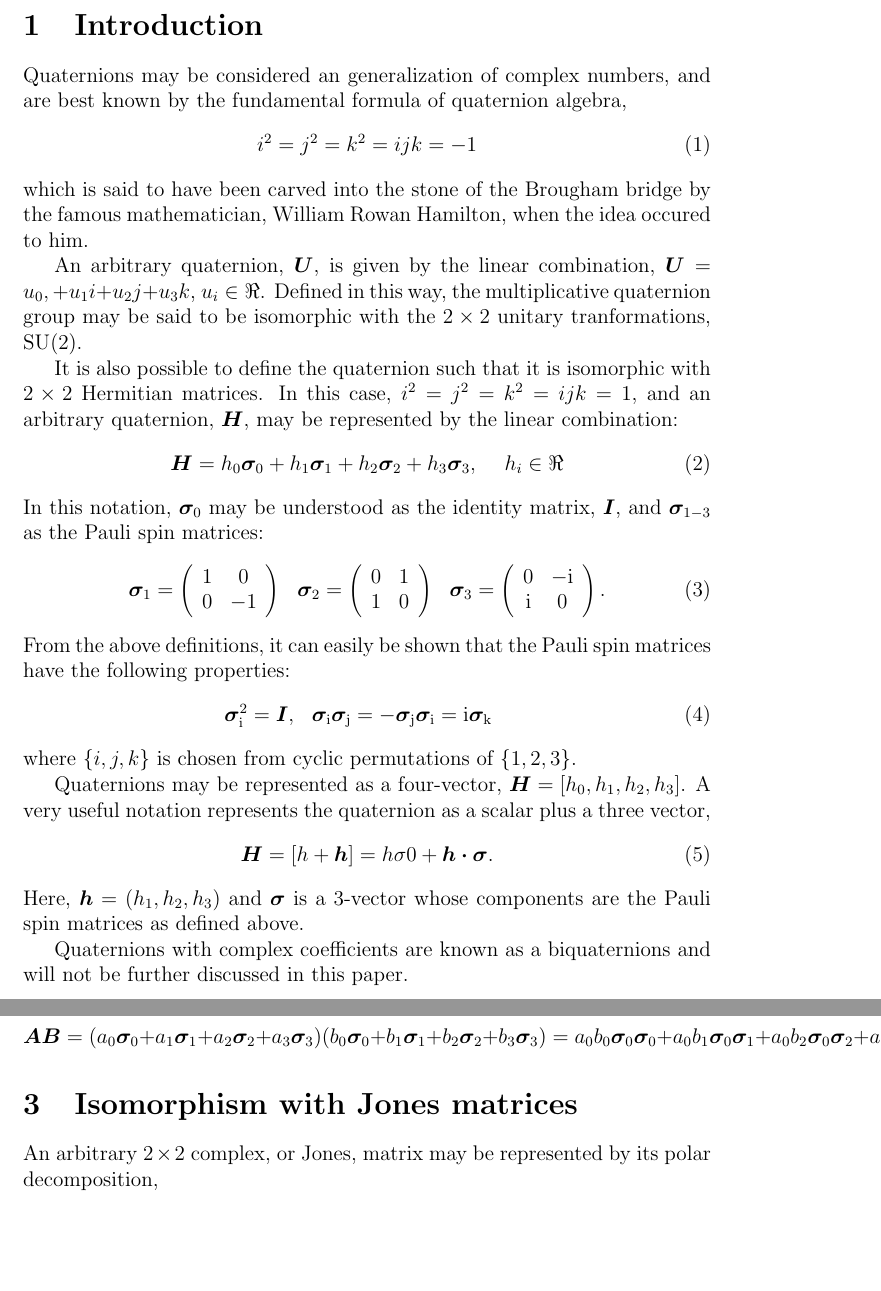
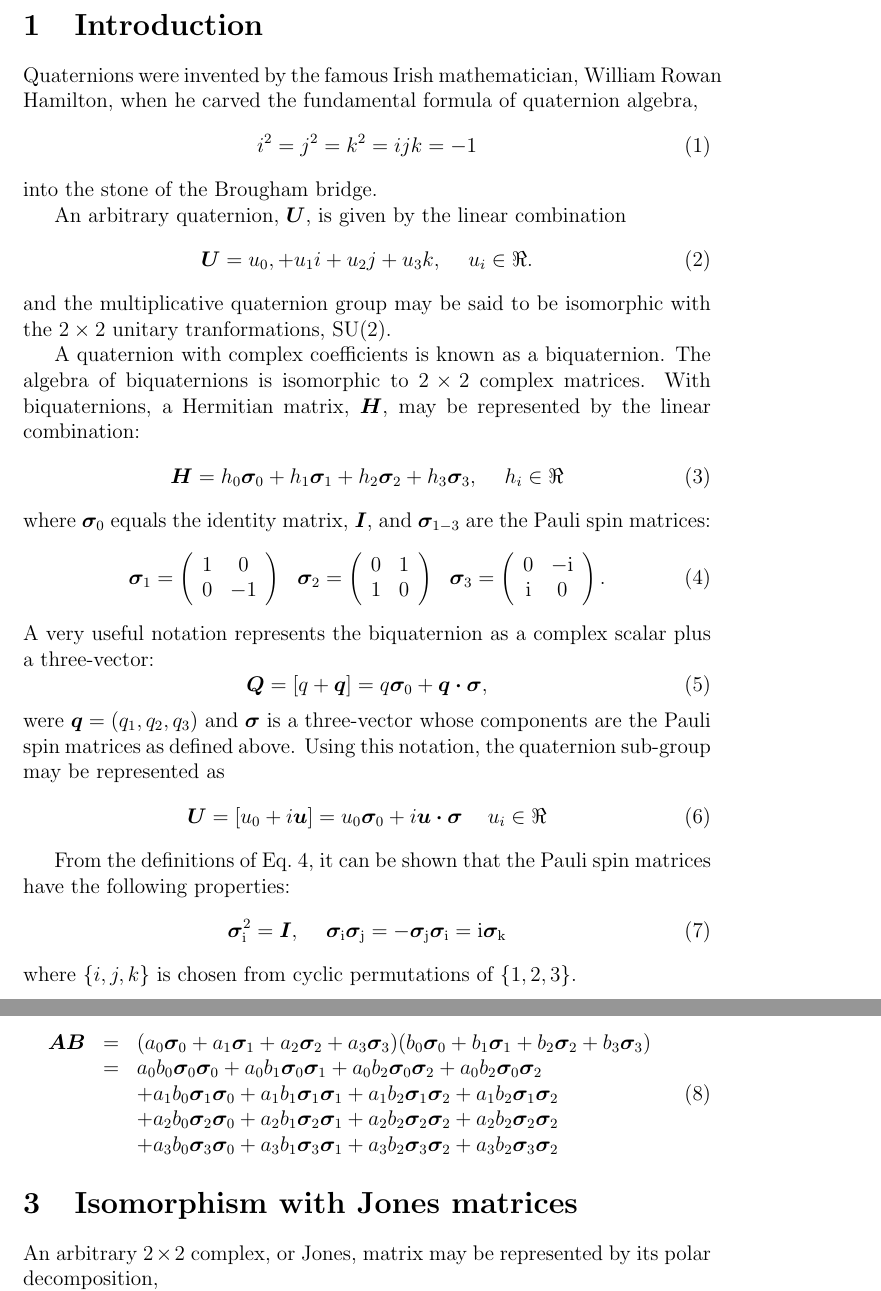
Before and after one commit to rossjjennings/psrchive, a LaTeX document (Util/units/Quaternion.tex): two parts of pages 1 and 2 of 2, joined at a grey line, cut so that both start at the same text, the shorter picture padded with empty space. Compiled offline with pdfLaTeX.

Commit message:
re-working

```diff
--- a/Util/units/Quaternion.tex
+++ b/Util/units/Quaternion.tex
@@ -14,30 +14,31 @@
 
 \section{Introduction}
 
-Quaternions may be considered an generalization of complex numbers,
-and are best known by the fundamental formula of quaternion algebra,
+Quaternions were invented by the famous Irish mathematician, William
+Rowan Hamilton, when he carved the fundamental formula of quaternion
+algebra,
 \begin{equation}
 i^2=j^2=k^2=ijk=-1
 \end{equation}
-which is said to have been carved into the stone of the Brougham
-bridge by the famous mathematician, William Rowan Hamilton, when the
-idea occured to him.
+into the stone of the Brougham bridge.
 
-An arbitrary quaternion, $\bm{U}$, is given by the linear combination,
-$\bm{U}=u_0,+u_1i+u_2j+u_3k$, $u_i\in\Re$.  Defined in this way, the
-multiplicative quaternion group may be said to be isomorphic with the
-$2\times2$ unitary tranformations, SU(2).
+An arbitrary quaternion, $\bm{U}$, is given by the linear combination
+\begin{equation}
+\bm{U}=u_0,+u_1i+u_2j+u_3k, \hspace{5mm} u_i\in\Re.
+\end{equation}
+and the multiplicative quaternion group may be said to be isomorphic with
+the $2\times2$ unitary tranformations, SU(2).
 
-It is also possible to define the quaternion such that it is isomorphic
-with $2\times2$ Hermitian matrices.  In this case, $i^2=j^2=k^2=ijk=1$,
-and an arbitrary quaternion, $\bm{H}$, may be represented by the
-linear combination:
+A quaternion with complex coefficients is known as a biquaternion.
+The algebra of biquaternions is isomorphic to $2\times2$ complex
+matrices.  With biquaternions, a Hermitian matrix, $\bm{H}$, may be
+represented by the linear combination:
 \begin{equation}
 \bm{H}=h_0\pauli{0} + h_1\pauli{1}
 	+ h_2\pauli{2} + h_3\pauli{3}, \hspace{5mm} h_i\in\Re
 \end{equation}
-In this notation, $\pauli{0}$ may be understood as the identity matrix,
-$\bm{I}$, and $\pauli{1-3}$ as the Pauli spin matrices:
+where $\pauli{0}$ equals the identity matrix, $\bm{I}$, and $\pauli{1-3}$
+are the Pauli spin matrices:
 \begin{eqnarray}
 \pauli{1} = \left( \begin{array}{cc}
 1 & 0 \\
@@ -55,24 +56,27 @@ $\bm{I}$, and $\pauli{1-3}$ as the Pauli spin matrices:
 \end{array}\right).
 \label{pauli}
 \end{eqnarray}
-From the above definitions, it can easily be shown that the Pauli spin
+A very useful notation represents the biquaternion as a complex scalar plus
+a three-vector:
+\begin{equation}
+\bm{Q}=[q+\bm{q}] = q\pauli{0} + \bm{q\cdot\sigma},
+\end{equation}
+were $\bm{q}=(q_1,q_2,q_3)$ and $\bm\sigma$ is a three-vector whose
+components are the Pauli spin matrices as defined above.
+Using this notation, the quaternion sub-group may be represented as
+\begin{equation}
+\bm{U}=[u_0+i\bm{u}]= u_0\pauli{0} + i\bm{u\cdot\sigma} \hspace{5mm} u_i\in\Re
+\end{equation}
+
+
+From the definitions of Eq.~\ref{pauli}, it can be shown that the Pauli spin
 matrices have the following properties:
-\begin{eqnarray}
-\pauli{i}^2 = \bm{I}, & \pauli{i}\pauli{j} = -\pauli{j}\pauli{i} = \Ci\pauli{k}
-\end{eqnarray}
+\begin{equation}
+\pauli{i}^2 = \bm{I}, \hspace{5mm}
+\pauli{i}\pauli{j} = -\pauli{j}\pauli{i} = \Ci\pauli{k}
+\end{equation}
 where $\{i,j,k\}$ is chosen from cyclic permutations of $\{1,2,3\}$.
 
-Quaternions may be represented as a four-vector, $\bm{H}=[h_0,h_1,h_2,h_3]$.
-A very useful notation represents the quaternion as a scalar plus a
-three vector,
-\begin{equation}
-\bm{H}=[h+\bm{h}] = h\sigma{0} + \bm{h\cdot\sigma}.
-\end{equation}
-Here, $\bm{h}=(h_1,h_2,h_3)$ and $\bm\sigma$ is a 3-vector whose
-components are the Pauli spin matrices as defined above.
-
-Quaternions with complex coefficients are known as a biquaternions and
-will not be further discussed in this paper.
 
 \section{Some Algebraic Derivations}
 
@@ -80,15 +84,22 @@ will not be further discussed in this paper.
 As with matrices, quaternion multiplication is non-commutative.  It is
 useful to derive the result of the multiplication of two quaternions in some
 detail. Starting with $\bm{A}=[a+\bm{a}]$ and $\bm{B}=[b+\bm{b}]$
-\[
-\bm{A}\bm{B}=
+\begin{eqnarray}\label{multiplication}
+\begin{array}{ccl}
+\bm{A}\bm{B} & = &
 (a_0\pauli{0} + a_1\pauli{1} + a_2\pauli{2} + a_3\pauli{3})
 (b_0\pauli{0} + b_1\pauli{1} + b_2\pauli{2} + b_3\pauli{3}) \\
-= a_0b_0\pauli{0}\pauli{0} + a_0b_1\pauli{0}\pauli{1}
+& = & a_0b_0\pauli{0}\pauli{0} + a_0b_1\pauli{0}\pauli{1}
 	+ a_0b_2\pauli{0}\pauli{2} + a_0b_2\pauli{0}\pauli{2} \\
-+ a_1b_0\pauli{1}\pauli{0} + a_1b_1\pauli{1}\pauli{1}
-	+ a_1b_2\pauli{1}\pauli{2} + a_1b_2\pauli{1}\pauli{2}
-\]
+& & + a_1b_0\pauli{1}\pauli{0} + a_1b_1\pauli{1}\pauli{1}
+	+ a_1b_2\pauli{1}\pauli{2} + a_1b_2\pauli{1}\pauli{2} \\
+& & + a_2b_0\pauli{2}\pauli{0} + a_2b_1\pauli{2}\pauli{1}
+	+ a_2b_2\pauli{2}\pauli{2} + a_2b_2\pauli{2}\pauli{2} \\
+& & + a_3b_0\pauli{3}\pauli{0} + a_3b_1\pauli{3}\pauli{1}
+	+ a_3b_2\pauli{3}\pauli{2} + a_3b_2\pauli{3}\pauli{2}
+\end{array}
+\end{eqnarray}
+
 
 \section{Isomorphism with Jones matrices}
 
```
Also changed, not shown: 2 other files.
